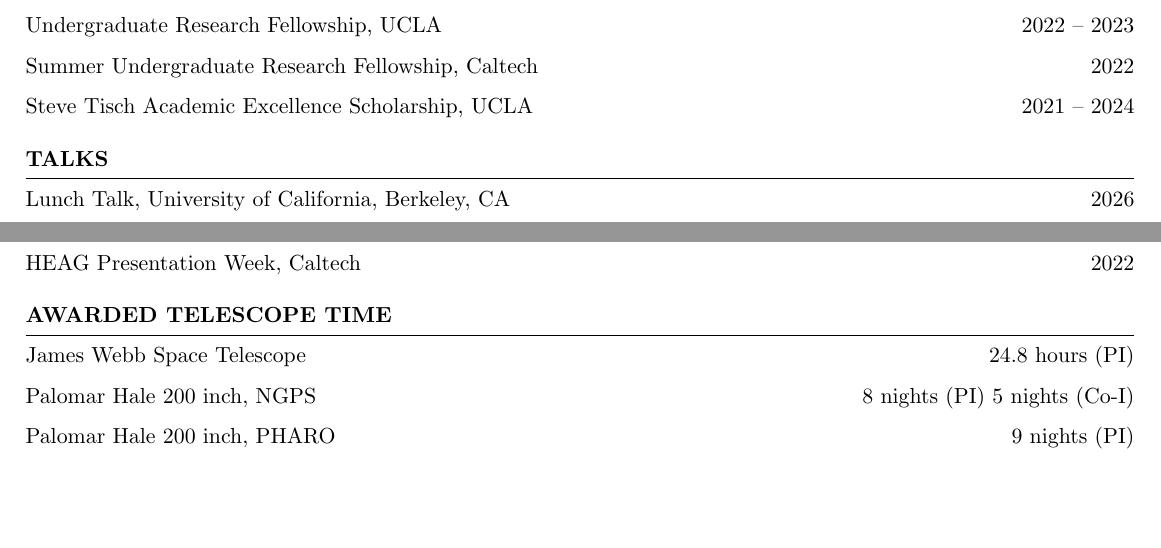
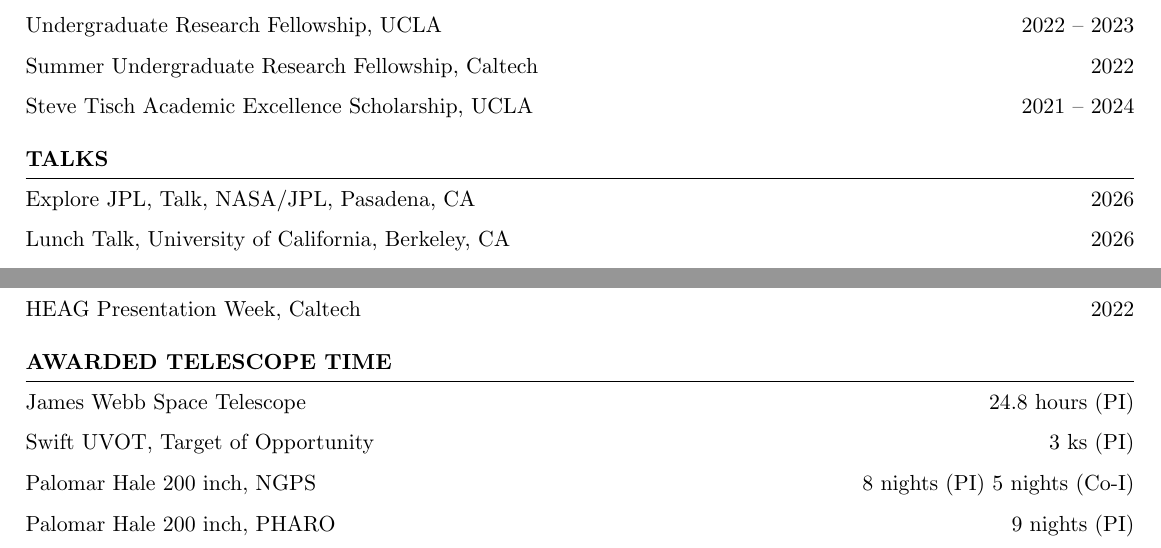
Before and after one commit to cheyanneshariat/cheyanneshariat.github.io, a LaTeX CV (cv/resume_faangpath.tex): two parts of page 2 of 5, joined at a grey line, cut so that both start at the same text, the shorter picture padded with empty space. Compiled offline with pdfLaTeX.

Commit message:
Update CV PDF from Overleaf

```diff
--- a/cv/resume_faangpath.tex
+++ b/cv/resume_faangpath.tex
@@ -162,6 +162,7 @@
 
 \begin{rSection}{Talks}
 \vspace{-1.25em}
+\item Explore JPL, Talk, NASA/JPL, Pasadena, CA 	\hfill 2026
 \item Lunch Talk, University of California, Berkeley, CA 	\hfill 2026
 \item Galform, Talk, University of California, Berkeley, CA 	\hfill 2026
 \item EuroWD, Talk, Vienna, Austria 	\hfill 2026
@@ -193,6 +194,7 @@
 \begin{rSection}{Awarded Telescope Time}
 \vspace{-1.25em}
 \item James Webb Space Telescope	\hfill 24.8 hours (PI)
+\item Swift UVOT, Target of Opportunity	\hfill 3 ks (PI)
 \item Palomar Hale 200 inch, NGPS	\hfill 8 nights (PI) 5 nights (Co-I)
 \item Palomar Hale 200 inch, PHARO	\hfill 9 nights (PI)
 \item Keck HIRESb	\hfill 9 nights (Co-I)
```
Also changed, not shown: files/Shariat_Cheyanne_CV.pdf.
